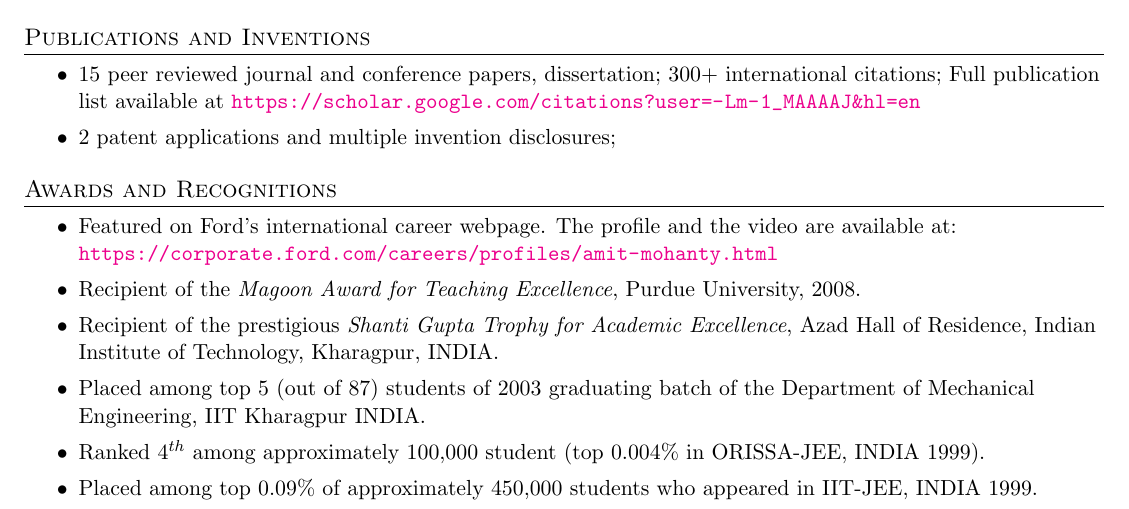
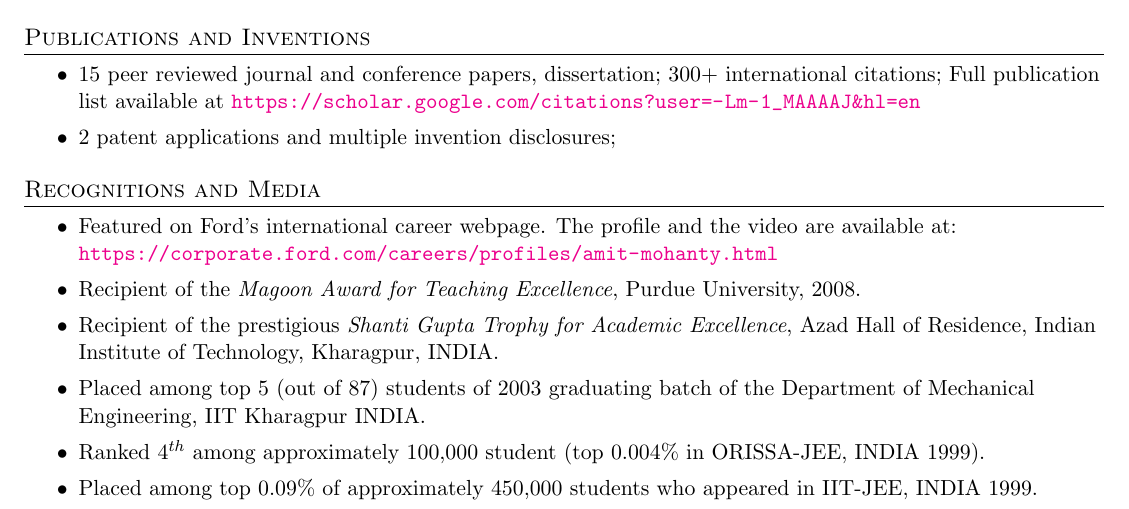
Before and after one commit to amitmohanty/test2, a LaTeX document (README.tex): part of page 2 of 2, cut so that both start at the same text. Compiled offline with pdfLaTeX.

Commit message:
Update README.tex

```diff
--- a/README.tex
+++ b/README.tex
@@ -199,7 +199,7 @@ a nuclear reactor.
 
 %-----------PROJECTS-----------------
 %{\fontspec{Segoe UI}\section{Awards and Recognitions}}
-{\section{Awards and Recognitions}}
+{\section{Recognitions and Media}}
 
 \begin{itemize}\setlength{\itemsep}{0pt}
 \item Featured on Ford's international career webpage. The profile and the video are available at:
```
